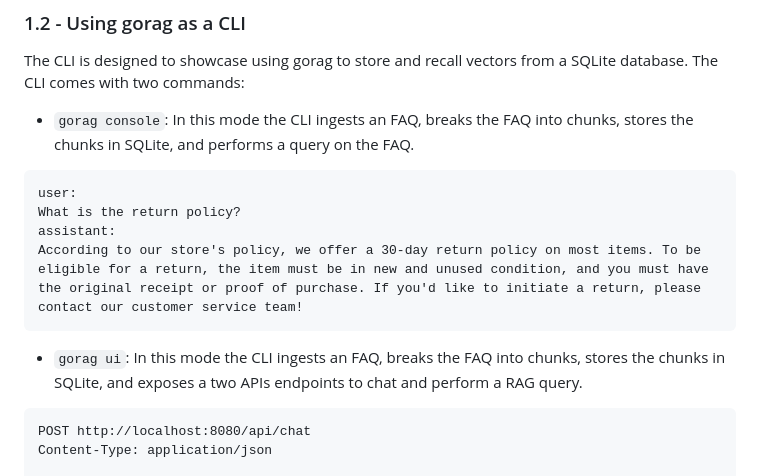
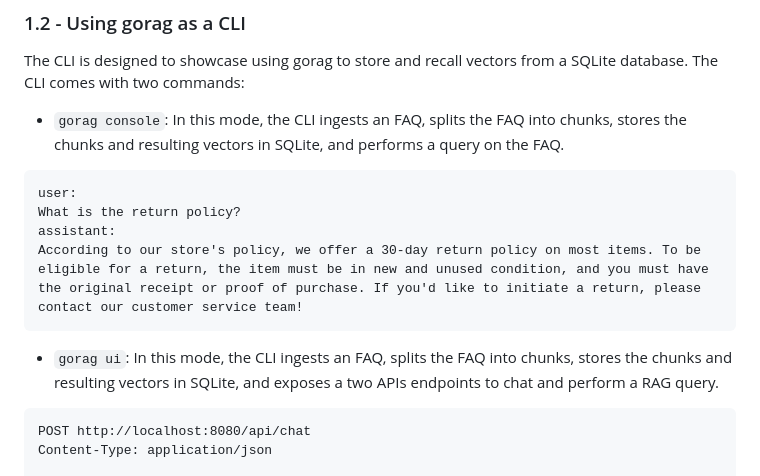
Before and after one commit to msalemor/gorag, a Markdown page: README.md, the part around the change. GitHub-like rendering.

````diff
--- a/README.md
+++ b/README.md
@@ -10,7 +10,7 @@ A simple Golang RAG package to store and recall vectors and text chunks from SQL
 
 The CLI is designed to showcase using gorag to store and recall vectors from a SQLite database. The CLI comes with two commands:
 
-- `gorag console`: In this mode the CLI ingests an FAQ, breaks the FAQ into chunks, stores the chunks in SQLite, and performs a query on the FAQ.
+- `gorag console`: In this mode, the CLI ingests an FAQ, splits the FAQ into chunks, stores the chunks and resulting vectors in SQLite, and performs a query on the FAQ.
 
 ```text
 user:
@@ -19,7 +19,7 @@ assistant:
 According to our store's policy, we offer a 30-day return policy on most items. To be eligible for a return, the item must be in new and unused condition, and you must have the original receipt or proof of purchase. If you'd like to initiate a return, please contact our customer service team!
 ```
 
-- `gorag ui`: In this mode the CLI ingests an FAQ, breaks the FAQ into chunks, stores the chunks in SQLite, and exposes a two APIs endpoints to chat and perform a RAG query.
+- `gorag ui`: In this mode, the CLI ingests an FAQ, splits the FAQ into chunks, stores the chunks and resulting vectors in SQLite, and exposes a two APIs endpoints to chat and perform a RAG query.
 
 ```text
 POST http://localhost:8080/api/chat
````
